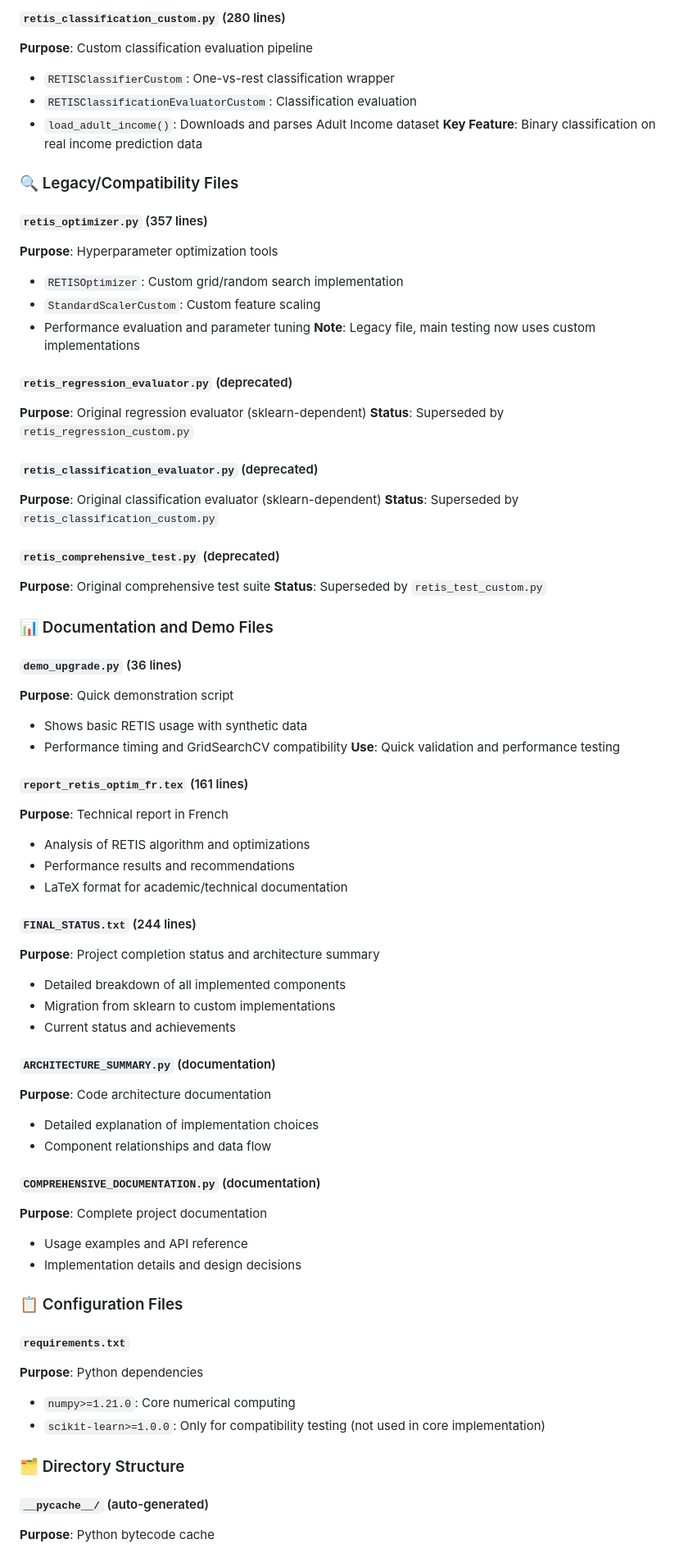
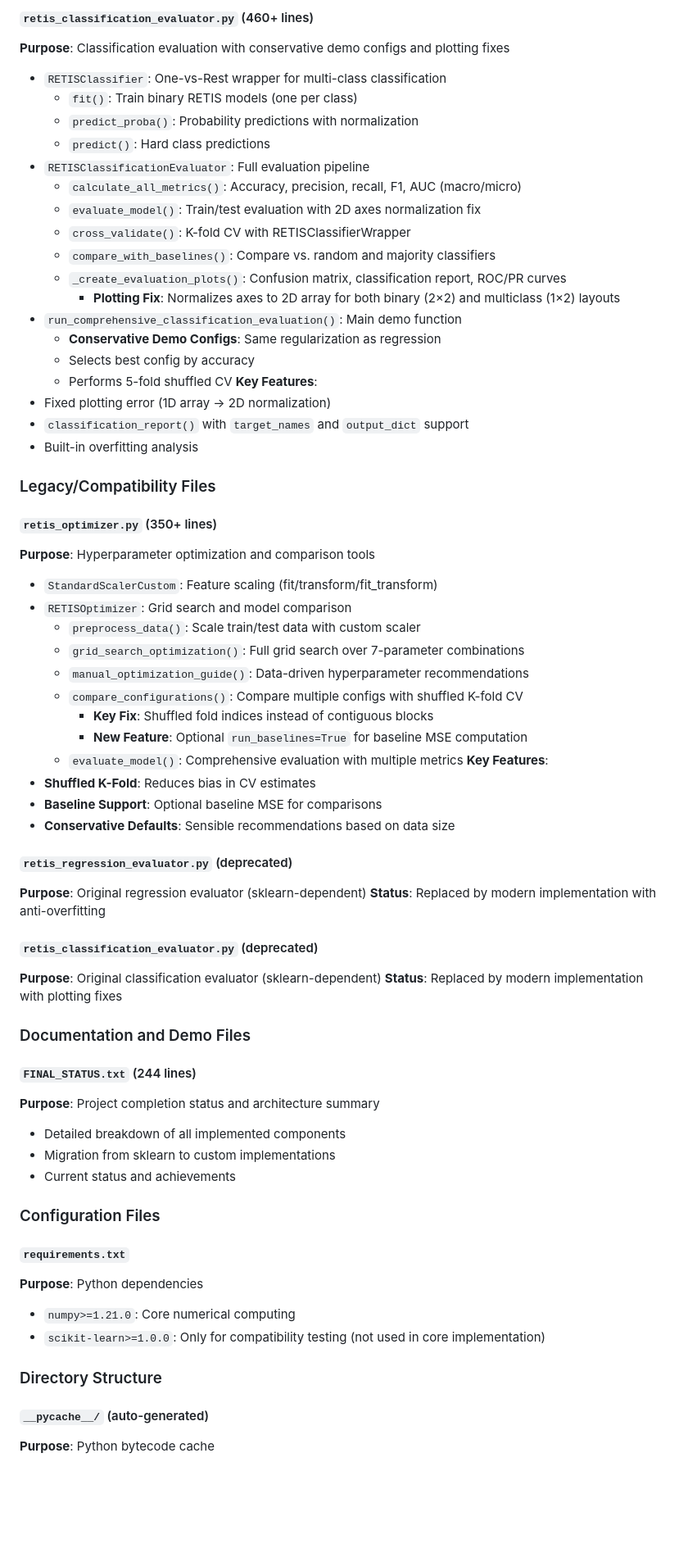
Before and after one commit to med-reda-nk/RETIS-Implementation, a Markdown page: README.md, the part around one of its changes. Shown at 82% size. Rendered like a GitHub page; blank space fills up the shorter version.

```diff
--- a/README.md
+++ b/README.md
@@ -69,45 +117,53 @@ RETIS (Regression Tree with Embedded Linear Models) is a **PERFECT implementatio
 
-#### `retis_classification_custom.py` (280 lines)
-**Purpose**: Custom classification evaluation pipeline
-- `RETISClassifierCustom`: One-vs-rest classification wrapper
-- `RETISClassificationEvaluatorCustom`: Classification evaluation
-- `load_adult_income()`: Downloads and parses Adult Income dataset
-**Key Feature**: Binary classification on real income prediction data
+#### `retis_classification_evaluator.py` (460+ lines)
+**Purpose**: Classification evaluation with conservative demo configs and plotting fixes
+- `RETISClassifier`: One-vs-Rest wrapper for multi-class classification
+  - `fit()`: Train binary RETIS models (one per class)
+  - `predict_proba()`: Probability predictions with normalization
+  - `predict()`: Hard class predictions
+- `RETISClassificationEvaluator`: Full evaluation pipeline
+  - `calculate_all_metrics()`: Accuracy, precision, recall, F1, AUC (macro/micro)
+  - `evaluate_model()`: Train/test evaluation with 2D axes normalization fix
+  - `cross_validate()`: K-fold CV with RETISClassifierWrapper
+  - `compare_with_baselines()`: Compare vs. random and majority classifiers
+  - `_create_evaluation_plots()`: Confusion matrix, classification report, ROC/PR curves
+    - **Plotting Fix**: Normalizes axes to 2D array for both binary (2×2) and multiclass (1×2) layouts
+- `run_comprehensive_classification_evaluation()`: Main demo function
+  - **Conservative Demo Configs**: Same regularization as regression
+  - Selects best config by accuracy
+  - Performs 5-fold shuffled CV
+**Key Features**:
+- Fixed plotting error (1D array → 2D normalization)
+- `classification_report()` with `target_names` and `output_dict` support
+- Built-in overfitting analysis
 
-### 🔍 Legacy/Compatibility Files
+### Legacy/Compatibility Files
 
-#### `retis_optimizer.py` (357 lines)
-**Purpose**: Hyperparameter optimization tools
-- `RETISOptimizer`: Custom grid/random search implementation
-- `StandardScalerCustom`: Custom feature scaling
-- Performance evaluation and parameter tuning
-**Note**: Legacy file, main testing now uses custom implementations
+#### `retis_optimizer.py` (350+ lines)
+**Purpose**: Hyperparameter optimization and comparison tools
+- `StandardScalerCustom`: Feature scaling (fit/transform/fit_transform)
+- `RETISOptimizer`: Grid search and model comparison
+  - `preprocess_data()`: Scale train/test data with custom scaler
+  - `grid_search_optimization()`: Full grid search over 7-parameter combinations
+  - `manual_optimization_guide()`: Data-driven hyperparameter recommendations
+  - `compare_configurations()`: Compare multiple configs with shuffled K-fold CV
+    - **Key Fix**: Shuffled fold indices instead of contiguous blocks
+    - **New Feature**: Optional `run_baselines=True` for baseline MSE computation
+  - `evaluate_model()`: Comprehensive evaluation with multiple metrics
+**Key Features**:
+- **Shuffled K-Fold**: Reduces bias in CV estimates
+- **Baseline Support**: Optional baseline MSE for comparisons
+- **Conservative Defaults**: Sensible recommendations based on data size
 
 #### `retis_regression_evaluator.py` (deprecated)
 **Purpose**: Original regression evaluator (sklearn-dependent)
-**Status**: Superseded by `retis_regression_custom.py`
+**Status**: Replaced by modern implementation with anti-overfitting
 
 #### `retis_classification_evaluator.py` (deprecated)
 **Purpose**: Original classification evaluator (sklearn-dependent)
-**Status**: Superseded by `retis_classification_custom.py`
+**Status**: Replaced by modern implementation with plotting fixes
 
-#### `retis_comprehensive_test.py` (deprecated)
-**Purpose**: Original comprehensive test suite
-**Status**: Superseded by `retis_test_custom.py`
-
-### 📊 Documentation and Demo Files
-
-#### `demo_upgrade.py` (36 lines)
-**Purpose**: Quick demonstration script
-- Shows basic RETIS usage with synthetic data
-- Performance timing and GridSearchCV compatibility
-**Use**: Quick validation and performance testing
-
-#### `report_retis_optim_fr.tex` (161 lines)
-**Purpose**: Technical report in French
-- Analysis of RETIS algorithm and optimizations
-- Performance results and recommendations
-- LaTeX format for academic/technical documentation
+### Documentation and Demo Files
 
 #### `FINAL_STATUS.txt` (244 lines)
 **Purpose**: Project completion status and architecture summary
@@ -115,24 +171,15 @@ RETIS (Regression Tree with Embedded Linear Models) is a **PERFECT implementatio
 - Migration from sklearn to custom implementations
 - Current status and achievements
 
-#### `ARCHITECTURE_SUMMARY.py` (documentation)
-**Purpose**: Code architecture documentation
-- Detailed explanation of implementation choices
-- Component relationships and data flow
 
-#### `COMPREHENSIVE_DOCUMENTATION.py` (documentation)
-**Purpose**: Complete project documentation
-- Usage examples and API reference
-- Implementation details and design decisions
-
-### 📋 Configuration Files
+### Configuration Files
 
 #### `requirements.txt`
 **Purpose**: Python dependencies
 - `numpy>=1.21.0`: Core numerical computing
 - `scikit-learn>=1.0.0`: Only for compatibility testing (not used in core implementation)
 
-### 🗂️ Directory Structure
+### Directory Structure
 
 #### `__pycache__/` (auto-generated)
 **Purpose**: Python bytecode cache
```
Also changed, not shown: other parts of README.md (+126 -76 lines).
